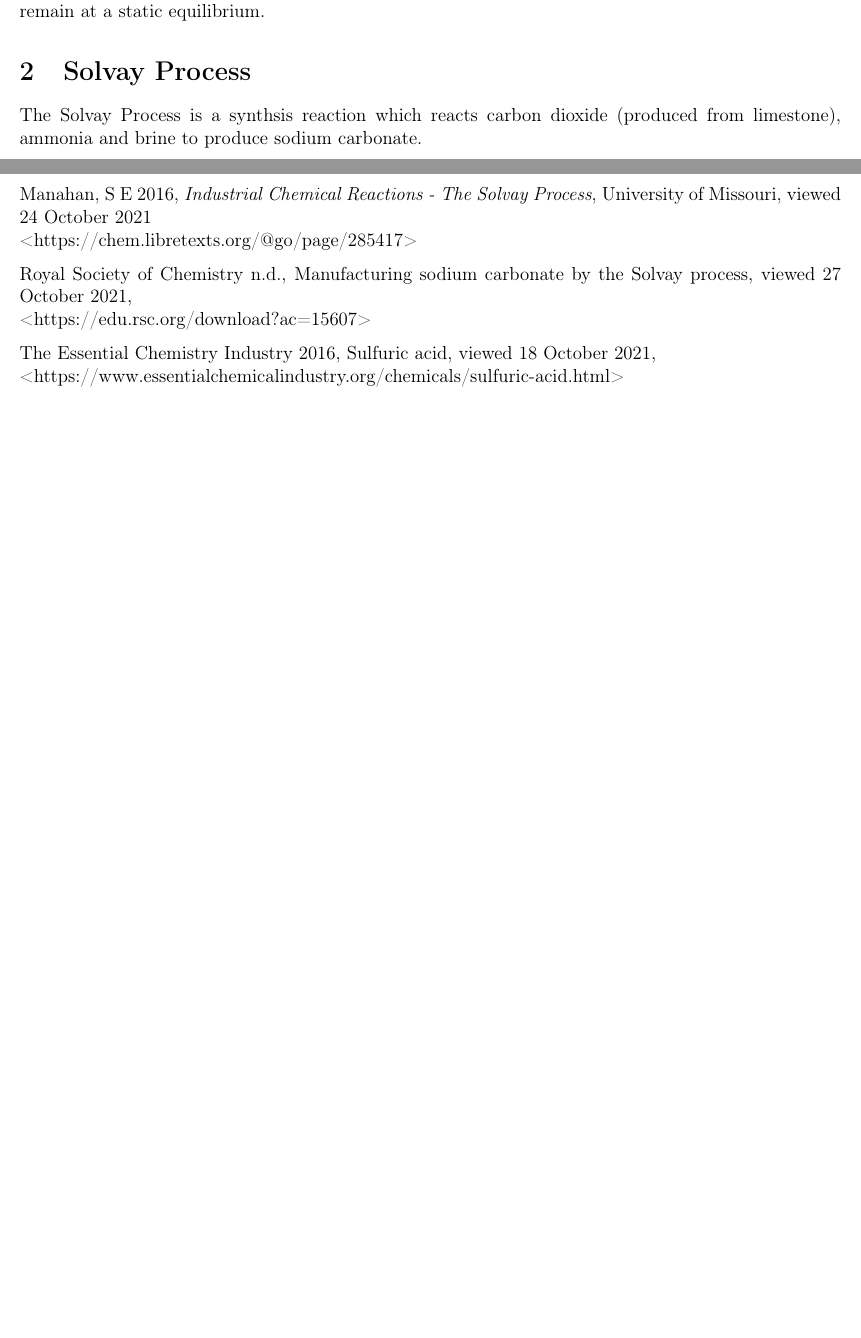
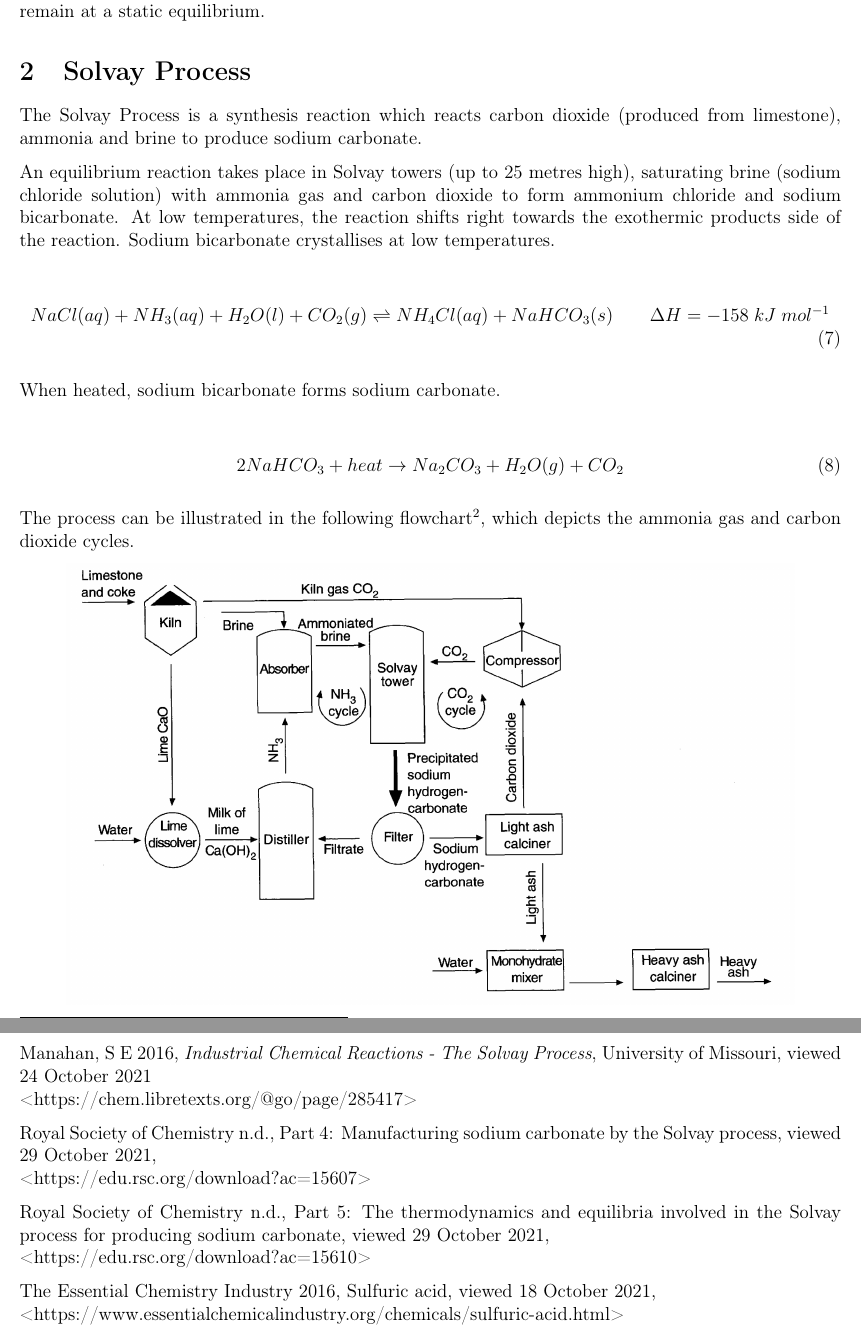
Before and after one commit to aidswidjaja/chemistry-depth-study, a LaTeX document (depth-study.tex): two parts of pages 4 and 5 of 5, joined at a grey line, cut so that both start at the same text, the shorter picture padded with empty space. Compiled offline with pdfLaTeX.

Commit message:
More Solvay

```diff
--- a/depth-study.tex
+++ b/depth-study.tex
@@ -170,7 +163,25 @@ Within the equilibrium reaction, a catalyst of vanadium(V) oxide (\(V_{2}O_{5}\)
 
 \section{Solvay Process}
 
-The Solvay Process is a synthsis reaction which reacts carbon dioxide (produced from limestone), ammonia and brine to produce sodium carbonate.
+The Solvay Process is a synthesis reaction which reacts carbon dioxide (produced from limestone), ammonia and brine to produce sodium carbonate.
+
+An equilibrium reaction takes place in Solvay towers (up to 25 metres high), saturating brine (sodium chloride solution) with ammonia gas and carbon dioxide to form ammonium chloride and sodium bicarbonate. At low temperatures, the reaction shifts right towards the exothermic products side of the reaction. Sodium bicarbonate crystallises at low temperatures.
+
+\begin{align}
+	NaCl(aq) + NH_{3}(aq) + H_{2}O(l) + CO_{2}(g) \rightleftharpoons NH_{4}Cl(aq) + NaHCO_{3}(s)  \qquad \Delta H = -158 \; kJ \; mol^{-1}
+\end{align}
+
+When heated, sodium bicarbonate forms sodium carbonate.
+
+\begin{align}
+	2NaHCO_{3} + heat \rightarrow Na_{2}CO_{3} + H_{2}O(g) + CO_{2}
+\end{align}
+
+The process can be illustrated in the following flowchart\footnote{Royal Society of Chemistry n.d.}, which depicts the ammonia gas and carbon dioxide cycles.
+
+\begin{center}
+\includegraphics[scale=0.4]{solvay}
+\end{center}
 
 
 
@@ -190,7 +201,9 @@ IB Chemistry Web, Equilibrium: Industrial Processes 2016, viewed 22 October 2021
 
 Manahan, S E 2016, \emph{Industrial Chemical Reactions - The Solvay Process}, University of Missouri, viewed 24 October 2021 \\ \textless{https://chem.libretexts.org/@go/page/285417}\textgreater
 
-Royal Society of Chemistry n.d., Manufacturing sodium carbonate by the Solvay process, viewed 27 October 2021, \\ \textless{https://edu.rsc.org/download?ac=15607}\textgreater
+Royal Society of Chemistry n.d., Part 4: Manufacturing sodium carbonate by the Solvay process, viewed 29 October 2021, \\ \textless{https://edu.rsc.org/download?ac=15607}\textgreater
+
+Royal Society of Chemistry n.d., Part 5: The thermodynamics and equilibria involved in the Solvay process for producing sodium carbonate, viewed 29 October 2021, \\ \textless{https://edu.rsc.org/download?ac=15610}\textgreater
 
 The Essential Chemistry Industry 2016, Sulfuric acid, viewed 18 October 2021, \\ \textless{https://www.essentialchemicalindustry.org/chemicals/sulfuric-acid.html}\textgreater
 
```
Also changed, not shown: depth-study.pdf, solvay.png (added), depth-study.tex (7 more changed lines), 4 other files.
